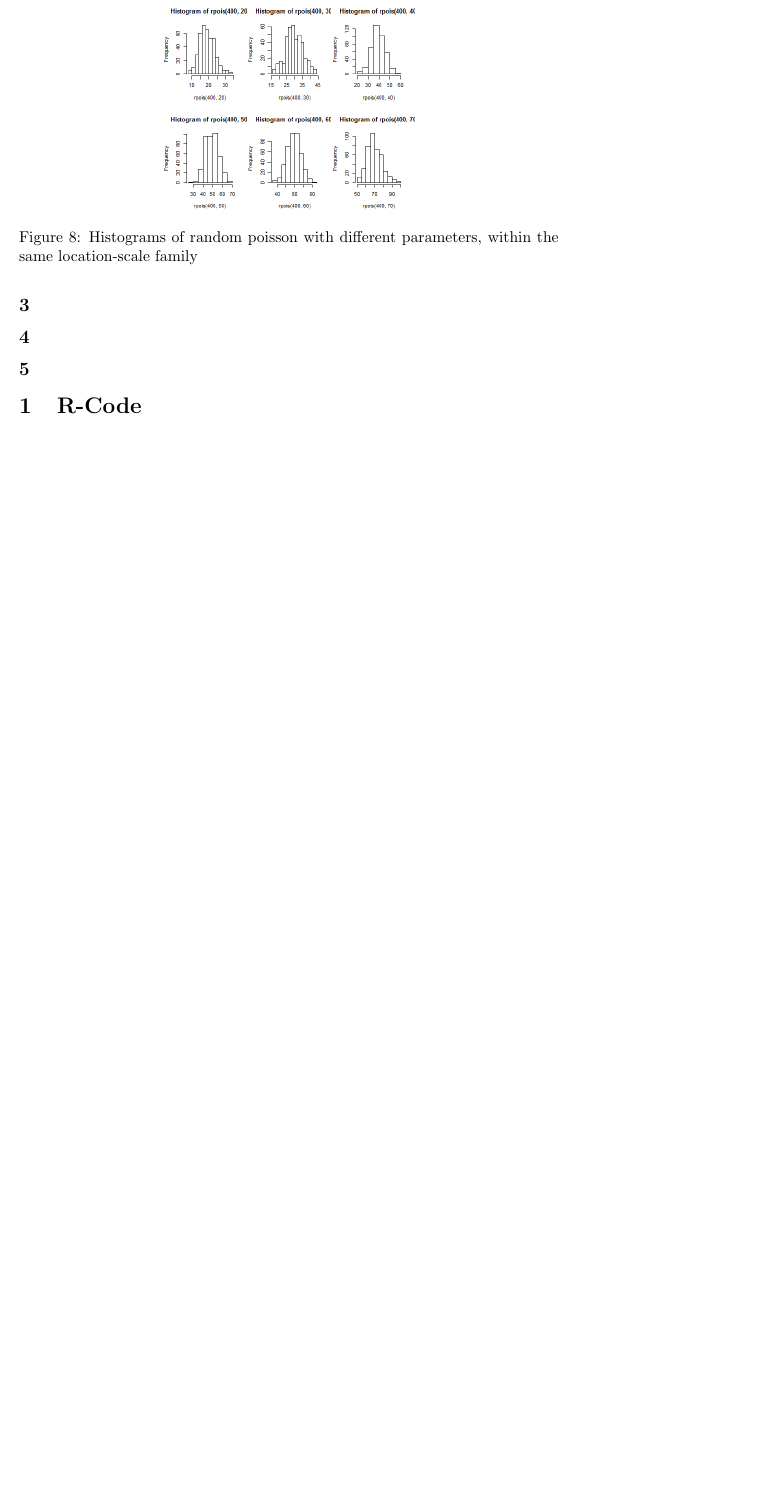
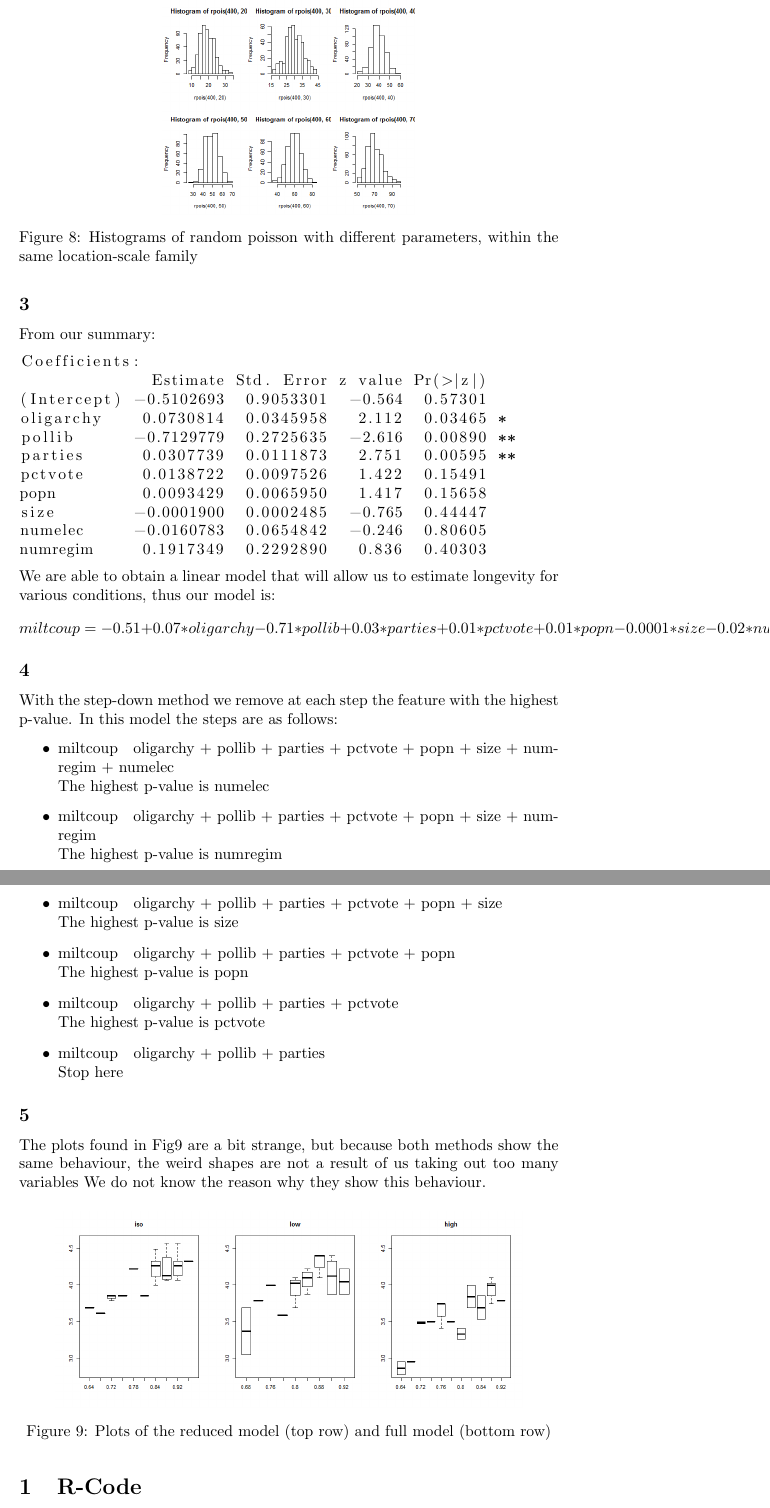
Before and after one commit to Andrew-Bedard/Exp_Design, a LaTeX document (Assgn6/report/A6.tex): part of page 11 of 11 before the commit and two parts of pages 11 and 12 of 12 after it, the two joined at a grey line, cut so that both start at the same text, the shorter picture padded with empty space. Compiled offline with pdfLaTeX.

Commit message:
finished 3

```diff
--- a/Assgn6/report/A6.tex
+++ b/Assgn6/report/A6.tex
@@ -266,8 +266,47 @@ odds ratio
       \end{figure}
 
     \subsection*{3}
+    From our summary:
+        \begin{lstlisting}[language=R]
+Coefficients:
+              Estimate Std. Error z value Pr(>|z|)
+(Intercept) -0.5102693  0.9053301  -0.564  0.57301
+oligarchy    0.0730814  0.0345958   2.112  0.03465 *
+pollib      -0.7129779  0.2725635  -2.616  0.00890 **
+parties      0.0307739  0.0111873   2.751  0.00595 **
+pctvote      0.0138722  0.0097526   1.422  0.15491
+popn         0.0093429  0.0065950   1.417  0.15658
+size        -0.0001900  0.0002485  -0.765  0.44447
+numelec     -0.0160783  0.0654842  -0.246  0.80605
+numregim     0.1917349  0.2292890   0.836  0.40303
+      \end{lstlisting}
+      We are able to obtain a linear model that will allow us to estimate longevity for various conditions, thus our model is:
+      \[
+      miltcoup = -0.51 + 0.07*oligarchy - 0.71 * pollib + 0.03 * parties + 0.01 * pctvote + 0.01 * popn -0.0001 * size -0.02 * numelec + 0.19 * numregim
+      \]
+
     \subsection*{4}
+      With the step-down method we remove at each step the feature with the highest p-value.
+      In this model the steps are as follows:
+      \begin{itemize}
+        \item miltcoup ~ oligarchy + pollib + parties + pctvote + popn + size + numregim + numelec\\ The highest p-value is numelec
+        \item miltcoup ~ oligarchy + pollib + parties + pctvote + popn + size + numregim\\ The highest p-value is numregim
+        \item miltcoup ~ oligarchy + pollib + parties + pctvote + popn + size\\ The highest p-value is size
+        \item miltcoup ~ oligarchy + pollib + parties + pctvote + popn\\ The highest p-value is popn
+        \item miltcoup ~ oligarchy + pollib + parties + pctvote\\ The highest p-value is pctvote
+        \item miltcoup ~ oligarchy + pollib + parties\\ Stop here
+      \end{itemize}
+
     \subsection*{5}
+      The plots found in Fig\ref{fig:3_5} are a bit strange, but because both methods show the same behaviour, the weird shapes are not a result of us taking out too many variables
+      We do not know the reason why they show this behaviour.
+
+      \begin{figure}[H]
+          \centering
+          \includegraphics[scale=0.3]{../results/diffThoraxActivity.png}
+          \caption{Plots of the reduced model (top row) and full model (bottom row)}
+          \label{fig:3_5}
+      \end{figure}
 
   \section{R-Code}
     \subsection{Exercise 1}\label{sec:RE1}
```
Also changed, not shown: 2 other files.
